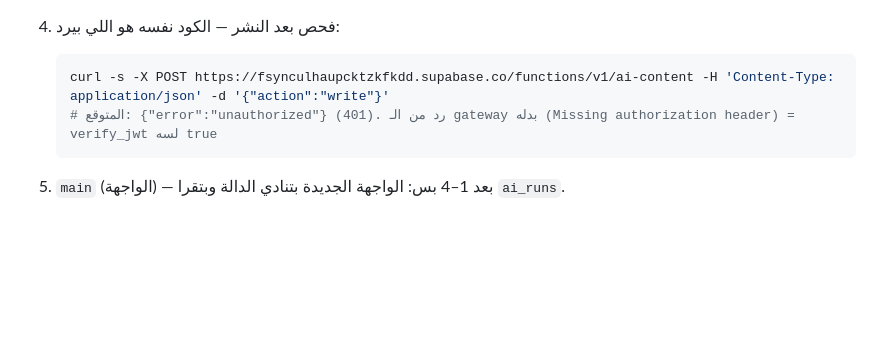
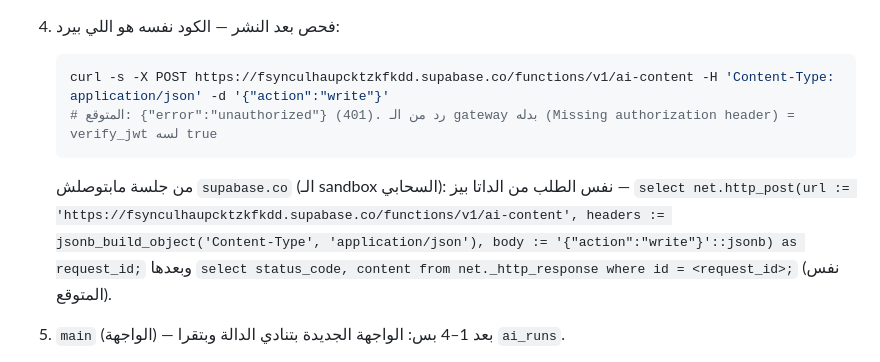
Before and after one commit to mohamed6489/Ibtekr-Operation-System, a Markdown page: tools/deploy.md, the part around one of its changes. GitHub-like rendering; blank space fills up the shorter version.

````diff
--- a/tools/deploy.md
+++ b/tools/deploy.md
@@ -847,6 +847,8 @@ from public.woo_webhook_events order by received_at desc limit 30;
    # المتوقع: {"error":"unauthorized"} (401). رد من الـ gateway بدله (Missing authorization header) = verify_jwt لسه true
    ```
 
+   من جلسة مابتوصلش `supabase.co` (الـ sandbox السحابي): نفس الطلب من الداتا بيز — `select net.http_post(url := 'https://fsynculhaupcktzkfkdd.supabase.co/functions/v1/ai-content', headers := jsonb_build_object('Content-Type', 'application/json'), body := '{"action":"write"}'::jsonb) as request_id;` وبعدها `select status_code, content from net._http_response where id = <request_id>;` (نفس المتوقع).
+
 5. `main` (الواجهة) — بعد 1–4 بس: الواجهة الجديدة بتنادي الدالة وبتقرا `ai_runs`.
 6. **المفتاح (صاحب المشروع، آخر خطوة):** Supabase › Edge Functions › Secrets → `ANTHROPIC_API_KEY`. من غيره (أو لو Anthropic رفضه بـ 401/403) الدالة بترد 503 `not_configured` من غير أي نداء، والواجهة بتقول «الـ AI لسه مش متوصّل». مافيش إعادة نشر بعد السر.
 7. **القبول:** أداة المحتوى (من بيانات، ومن منتج على الموقع + «احفظ على المنتج») ومنتج واحد في الاستوديو («املا الناقص بالـ AI»)، وبعدها `ai_runs` (تحت).
````
Also changed, not shown: other parts of tools/deploy.md (+1 -1 lines), 1 other file.
